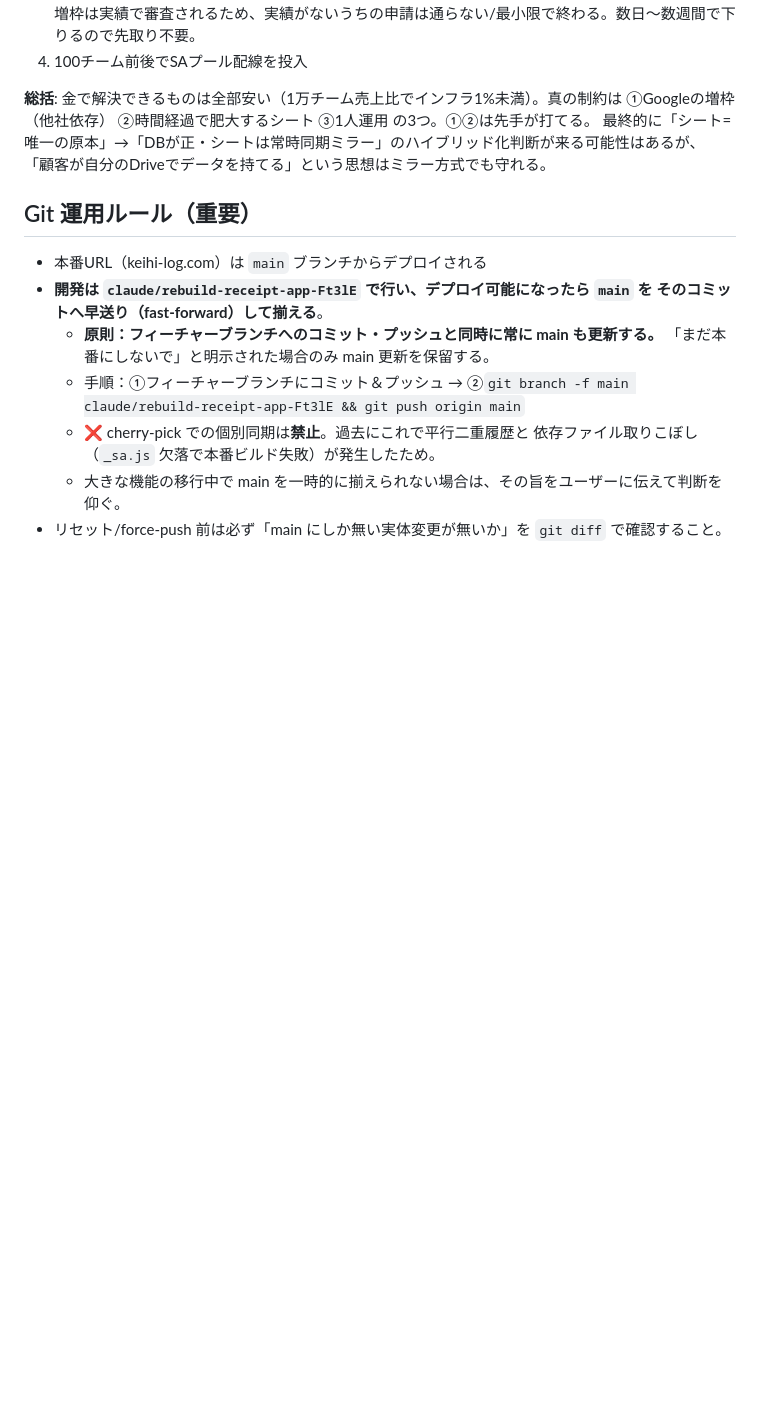
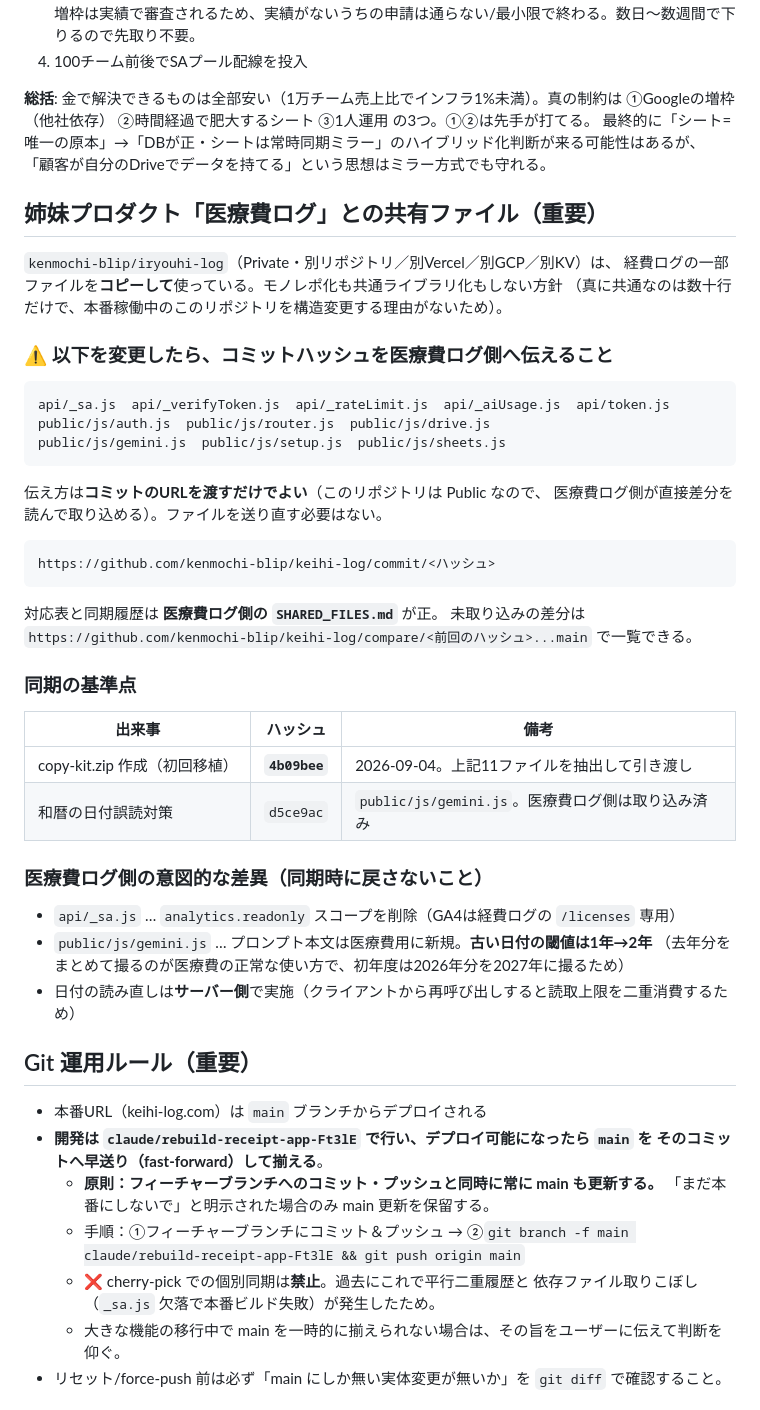
Before and after one commit to kenmochi-blip/keihi-log, a Markdown page: CLAUDE.md, the part around the change. GitHub-like rendering; blank space fills up the shorter version.

Commit message:
医療費ログとの共有ファイルの同期運用をCLAUDE.mdに追加
コピー方式のため共通部分の修正が2箇所に必要になる。記憶に頼らず、
該当ファイルを触った時点で気づけるようにする。

- 共有している11ファイルを列挙し、変更したらコミットハッシュを伝える運用を明記
- 伝達はコミットURLのみでよい（本リポジトリはPublicのため先方が直接差分を読める）
- 同期の基準点を記録：copy-kit.zip 作成時点は 4b09bee、和暦対策は d5ce9ac
- 医療費ログ側の意図的な差異（analytics.readonlyの削除／閾値1年→2年／
  読み直しをサーバー側で実施）も併記し、同期時に戻さないようにする

Co-Authored-By: Claude Opus 5 <noreply@anthropic.com>
Claude-Session: https://claude.ai/code/session_01TtGd5JqKK4DvpvDK9aox4a

````diff
--- a/CLAUDE.md
+++ b/CLAUDE.md
@@ -343,6 +343,44 @@ git push origin claude/rebuild-receipt-app-Ft3lE
 最終的に「シート=唯一の原本」→「DBが正・シートは常時同期ミラー」のハイブリッド化判断が来る可能性はあるが、
 「顧客が自分のDriveでデータを持てる」という思想はミラー方式でも守れる。
 
+## 姉妹プロダクト「医療費ログ」との共有ファイル（重要）
+
+`kenmochi-blip/iryouhi-log`（Private・別リポジトリ／別Vercel／別GCP／別KV）は、
+経費ログの一部ファイルを**コピーして**使っている。モノレポ化も共通ライブラリ化もしない方針
+（真に共通なのは数十行だけで、本番稼働中のこのリポジトリを構造変更する理由がないため）。
+
+### ⚠️ 以下を変更したら、コミットハッシュを医療費ログ側へ伝えること
+
+```
+api/_sa.js  api/_verifyToken.js  api/_rateLimit.js  api/_aiUsage.js  api/token.js
+public/js/auth.js  public/js/router.js  public/js/drive.js
+public/js/gemini.js  public/js/setup.js  public/js/sheets.js
+```
+
+伝え方は**コミットのURLを渡すだけでよい**（このリポジトリは Public なので、
+医療費ログ側が直接差分を読んで取り込める）。ファイルを送り直す必要はない。
+
+```
+https://github.com/kenmochi-blip/keihi-log/commit/<ハッシュ>
+```
+
+対応表と同期履歴は **医療費ログ側の `SHARED_FILES.md`** が正。
+未取り込みの差分は `https://github.com/kenmochi-blip/keihi-log/compare/<前回のハッシュ>...main` で一覧できる。
+
+### 同期の基準点
+
+| 出来事 | ハッシュ | 備考 |
+|---|---|---|
+| copy-kit.zip 作成（初回移植） | **`4b09bee`** | 2026-09-04。上記11ファイルを抽出して引き渡し |
+| 和暦の日付誤読対策 | `d5ce9ac` | `public/js/gemini.js`。医療費ログ側は取り込み済み |
+
+### 医療費ログ側の意図的な差異（同期時に戻さないこと）
+
+- `api/_sa.js` … `analytics.readonly` スコープを削除（GA4は経費ログの `/licenses` 専用）
+- `public/js/gemini.js` … プロンプト本文は医療費用に新規。**古い日付の閾値は1年→2年**
+  （去年分をまとめて撮るのが医療費の正常な使い方で、初年度は2026年分を2027年に撮るため）
+- 日付の読み直しは**サーバー側**で実施（クライアントから再呼び出しすると読取上限を二重消費するため）
+
 ## Git 運用ルール（重要）
 - 本番URL（keihi-log.com）は `main` ブランチからデプロイされる
 - **開発は `claude/rebuild-receipt-app-Ft3lE` で行い、デプロイ可能になったら `main` を
````
